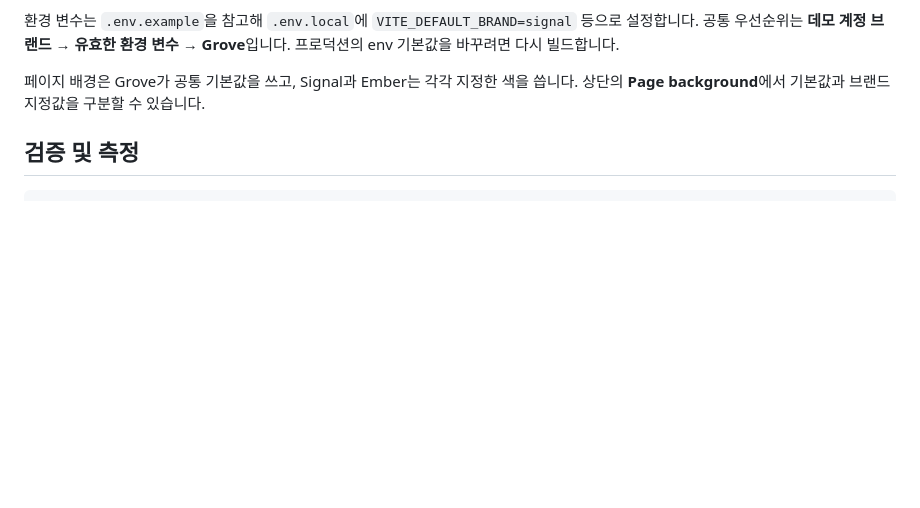
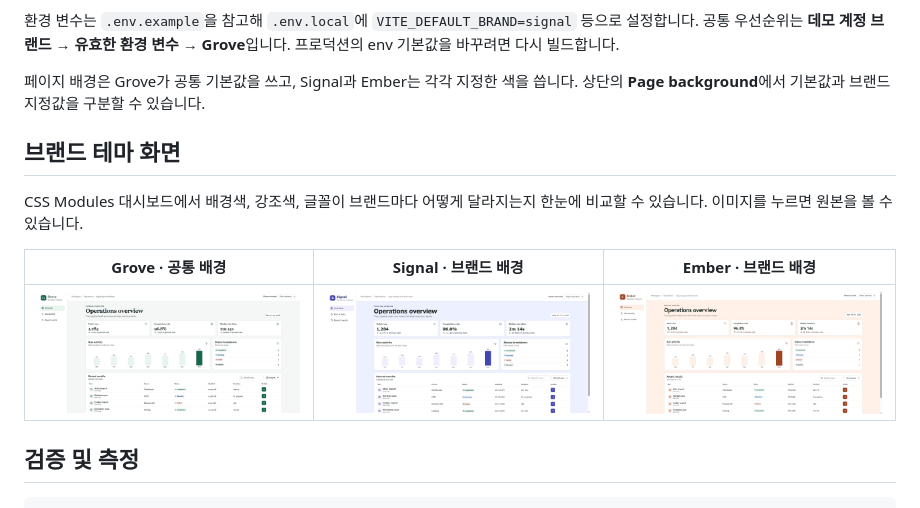
Before and after one commit to callu9/personal-playground-react-ts, a Markdown page: README.md, the part around the change. Drawn GitHub-style; pictures changed too: screenshots/ember.jpg (added), screenshots/grove.jpg (added), screenshots/signal.jpg (added); blank space fills up the shorter version.

Commit message:
Show brand theme screenshots in README

```diff
--- a/README.md
+++ b/README.md
@@ -16,6 +16,14 @@ Vite가 출력한 로컬 주소를 열고 구현을 선택한 뒤, 화면 우측
 환경 변수는 `.env.example`을 참고해 `.env.local`에 `VITE_DEFAULT_BRAND=signal` 등으로 설정합니다. 공통 우선순위는 **데모 계정 브랜드 → 유효한 환경 변수 → Grove**입니다. 프로덕션의 env 기본값을 바꾸려면 다시 빌드합니다.
 
 페이지 배경은 Grove가 공통 기본값을 쓰고, Signal과 Ember는 각각 지정한 색을 씁니다. 상단의 **Page background**에서 기본값과 브랜드 지정값을 구분할 수 있습니다.
+
+## 브랜드 테마 화면
+
+CSS Modules 대시보드에서 배경색, 강조색, 글꼴이 브랜드마다 어떻게 달라지는지 한눈에 비교할 수 있습니다. 이미지를 누르면 원본을 볼 수 있습니다.
+
+| Grove · 공통 배경 | Signal · 브랜드 배경 | Ember · 브랜드 배경 |
+|---|---|---|
+| [![공통 배경의 Grove 대시보드](screenshots/grove.jpg)](screenshots/grove.jpg) | [![블루 바이올렛 배경의 Signal 대시보드](screenshots/signal.jpg)](screenshots/signal.jpg) | [![피치 배경의 Ember 대시보드](screenshots/ember.jpg)](screenshots/ember.jpg) |
 
 ## 검증 및 측정
 
```
